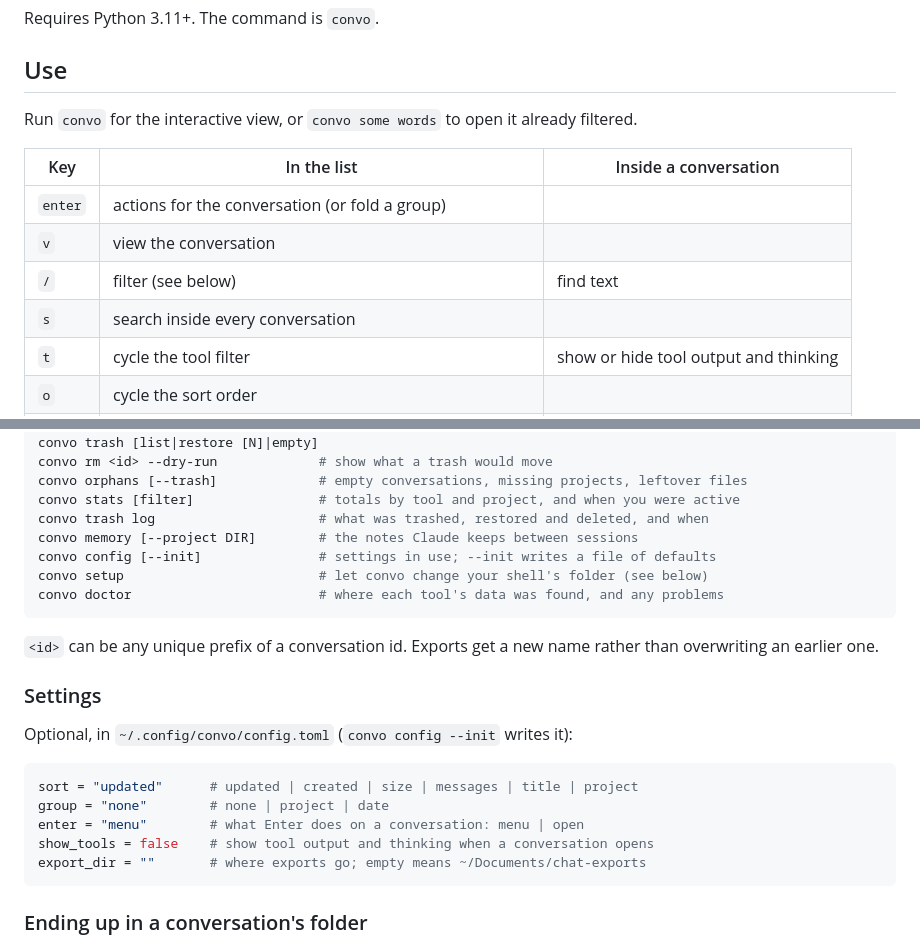
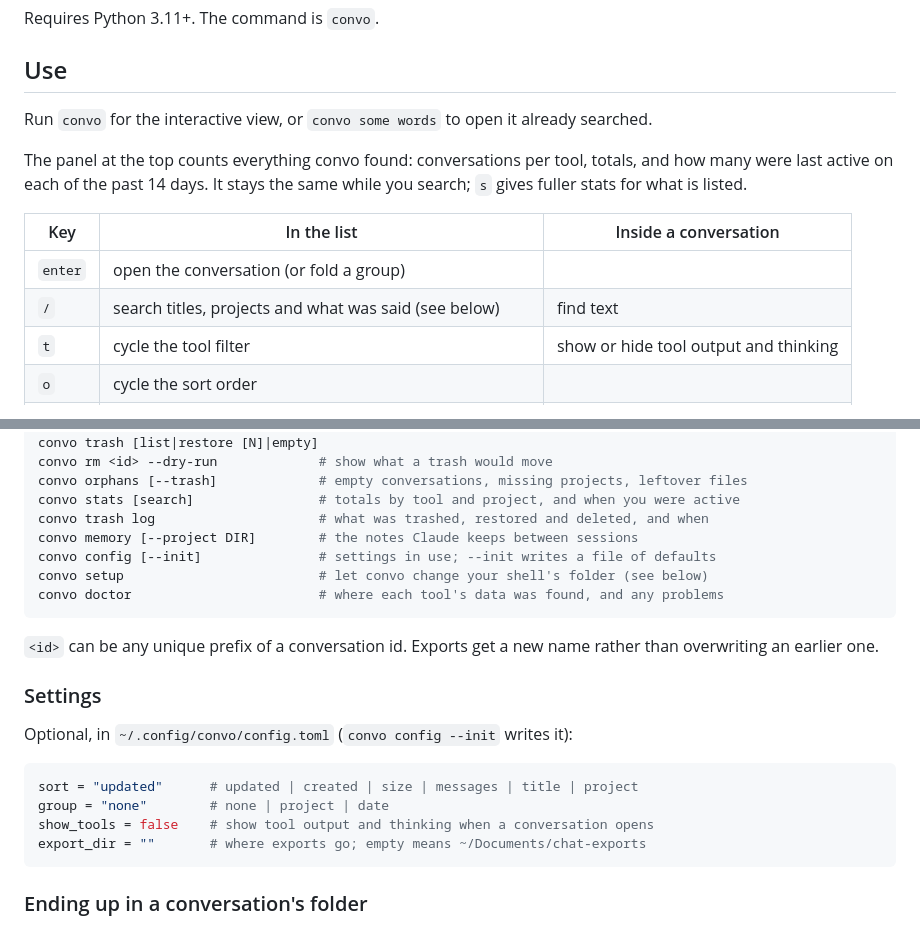
Before and after one commit to joshuaroy873/convo, a Markdown page: README.md, 2 parts joined by grey strips. Drawn GitHub-style.

````diff
--- a/README.md
+++ b/README.md
@@ -20,14 +20,14 @@ Requires Python 3.11+. The command is `convo`.
 
 ## Use
 
-Run `convo` for the interactive view, or `convo some words` to open it already filtered.
+Run `convo` for the interactive view, or `convo some words` to open it already searched.
+
+The panel at the top counts everything convo found: conversations per tool, totals, and how many were last active on each of the past 14 days. It stays the same while you search; `s` gives fuller stats for what is listed.
 
 | Key | In the list | Inside a conversation |
 |---|---|---|
-| `enter` | actions for the conversation (or fold a group) | |
-| `v` | view the conversation | |
-| `/` | filter (see below) | find text |
-| `s` | search inside every conversation | |
+| `enter` | open the conversation (or fold a group) | |
+| `/` | search titles, projects and what was said (see below) | find text |
 | `t` | cycle the tool filter | show or hide tool output and thinking |
 | `o` | cycle the sort order | |
 | `b` | group by project, by date, or not at all | |
@@ -71,7 +82,7 @@ convo rm <id>                       # move to trash
 convo trash [list|restore [N]|empty]
 convo rm <id> --dry-run             # show what a trash would move
 convo orphans [--trash]             # empty conversations, missing projects, leftover files
-convo stats [filter]                # totals by tool and project, and when you were active
+convo stats [search]                # totals by tool and project, and when you were active
 convo trash log                     # what was trashed, restored and deleted, and when
 convo memory [--project DIR]        # the notes Claude keeps between sessions
 convo config [--init]               # settings in use; --init writes a file of defaults
@@ -88,7 +99,6 @@ Optional, in `~/.config/convo/config.toml` (`convo config --init` writes it):
 ```toml
 sort = "updated"      # updated | created | size | messages | title | project
 group = "none"        # none | project | date
-enter = "menu"        # what Enter does on a conversation: menu | open
 show_tools = false    # show tool output and thinking when a conversation opens
 export_dir = ""       # where exports go; empty means ~/Documents/chat-exports
 ```
````
Also changed, not shown: other parts of README.md (+24 -13 lines), docs/screenshot.png, 9 other files.
